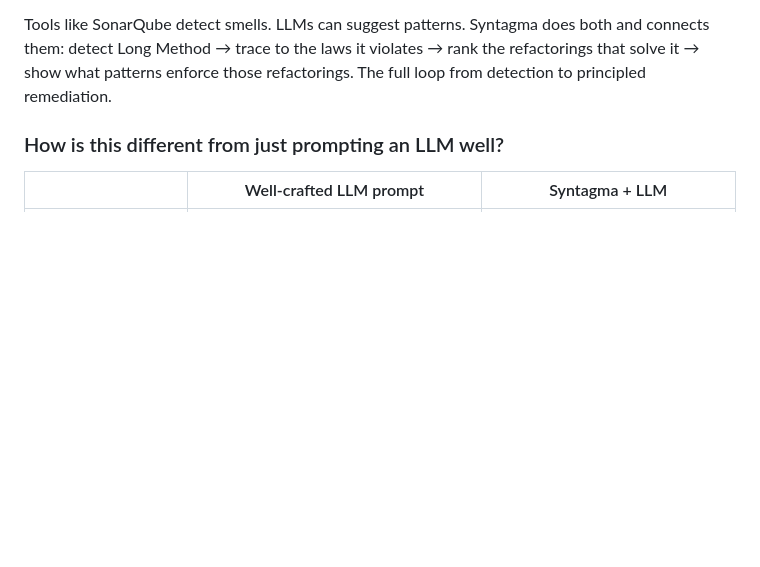
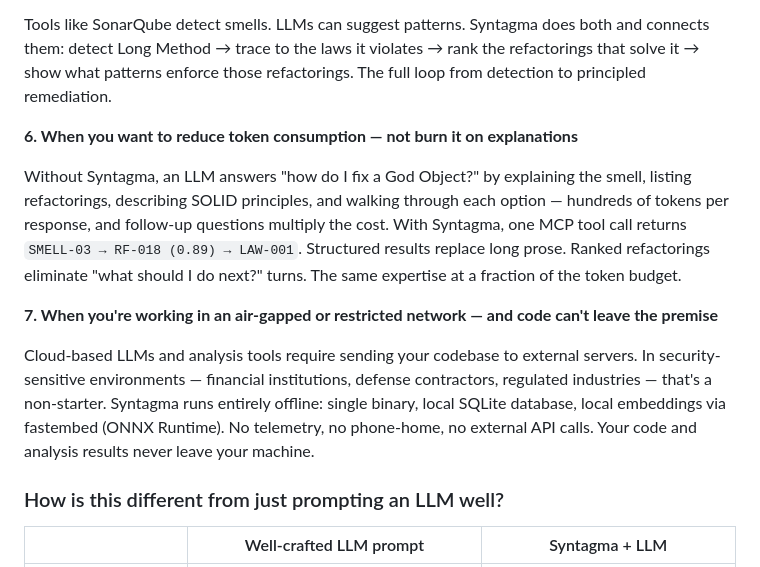
Before and after one commit to epicsagas/Episteme, a Markdown page: README.md, the part around the change. GitHub-like rendering; blank space fills up the shorter version.

Commit message:
docs: add token efficiency and air-gapped security use cases
Explain how Syntagma reduces token consumption through structured
tool responses vs. long LLM explanations, and how the fully offline,
single-binary architecture enables use in air-gapped and regulated
environments where code cannot leave the premise.

Co-Authored-By: Claude Opus 4.7 <noreply@anthropic.com>

```diff
--- a/README.md
+++ b/README.md
@@ -41,6 +41,14 @@ The MCP integration auto-triggers on problem descriptions. When a user says "thi
 **5. When you need code analysis connected to remediation — not just detection**
 
 Tools like SonarQube detect smells. LLMs can suggest patterns. Syntagma does both and connects them: detect Long Method → trace to the laws it violates → rank the refactorings that solve it → show what patterns enforce those refactorings. The full loop from detection to principled remediation.
+
+**6. When you want to reduce token consumption — not burn it on explanations**
+
+Without Syntagma, an LLM answers "how do I fix a God Object?" by explaining the smell, listing refactorings, describing SOLID principles, and walking through each option — hundreds of tokens per response, and follow-up questions multiply the cost. With Syntagma, one MCP tool call returns `SMELL-03 → RF-018 (0.89) → LAW-001`. Structured results replace long prose. Ranked refactorings eliminate "what should I do next?" turns. The same expertise at a fraction of the token budget.
+
+**7. When you're working in an air-gapped or restricted network — and code can't leave the premise**
+
+Cloud-based LLMs and analysis tools require sending your codebase to external servers. In security-sensitive environments — financial institutions, defense contractors, regulated industries — that's a non-starter. Syntagma runs entirely offline: single binary, local SQLite database, local embeddings via fastembed (ONNX Runtime). No telemetry, no phone-home, no external API calls. Your code and analysis results never leave your machine.
 
 ### How is this different from just prompting an LLM well?
 
```
